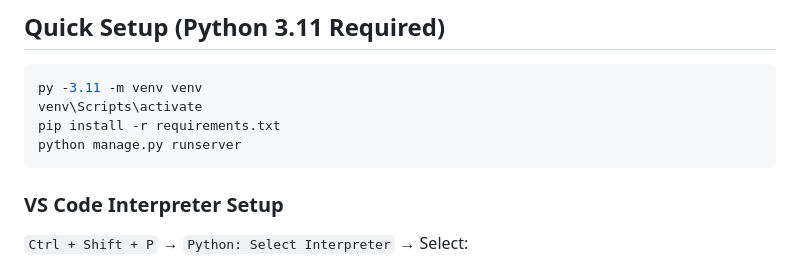
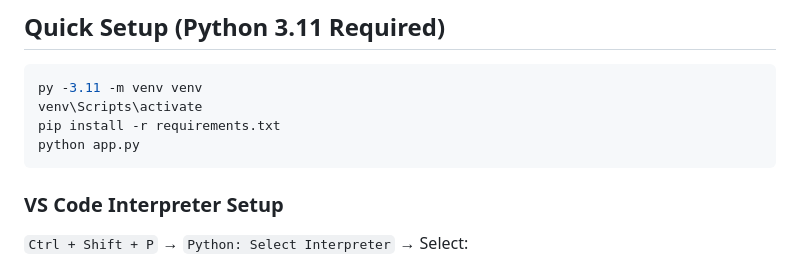
Before and after one commit to sanjeetthakur/askpdf, a Markdown page: README.md, the part around the change. Rendered like a GitHub page.

Commit message:
Update runserver command to use app.py

````diff
--- a/README.md
+++ b/README.md
@@ -60,7 +60,7 @@ Follow these steps to get the project running quickly.
 py -3.11 -m venv venv
 venv\Scripts\activate
 pip install -r requirements.txt
-python manage.py runserver
+python app.py
 ```
 
 ### VS Code Interpreter Setup
````
